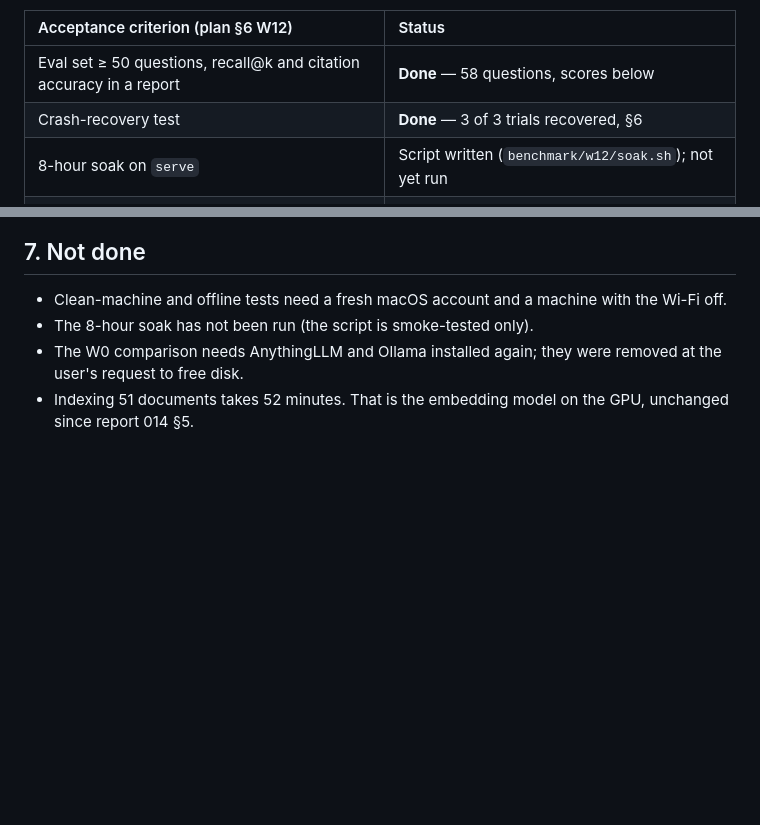
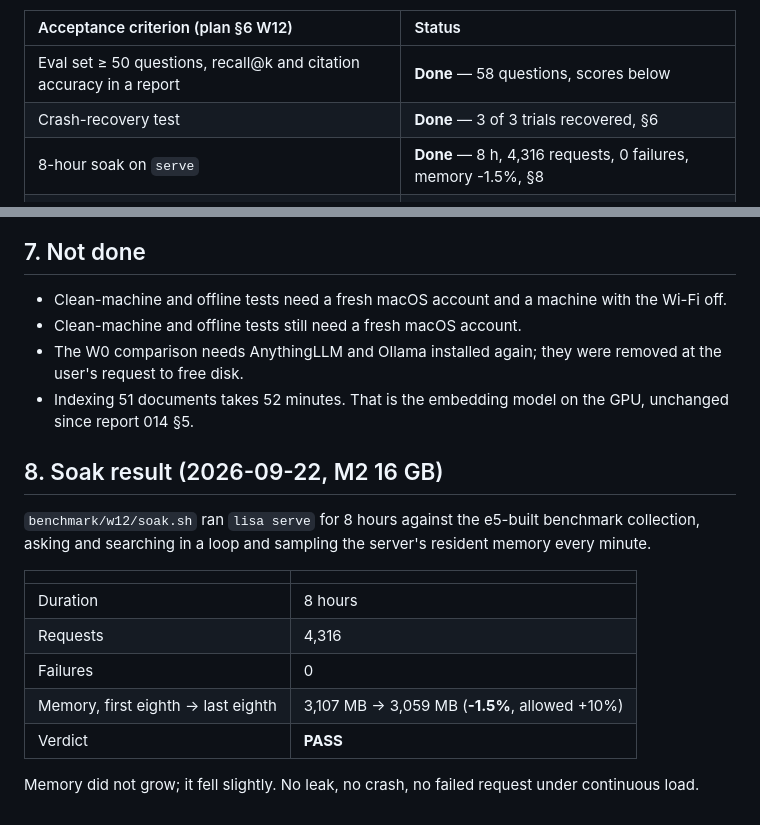
Before and after one commit to shivkarankagne/Lisa, a Markdown page: LISA_REPORT_AND_UPDATE_015.md, 2 parts joined by grey strips. Drawn GitHub-style; blank space fills up the shorter version.

```diff
--- a/LISA_REPORT_AND_UPDATE_015.md
+++ b/LISA_REPORT_AND_UPDATE_015.md
@@ -17,7 +17,7 @@ second machine or a person at the keyboard, and one is blocked.
 | :--- | :--- |
 | Eval set ≥ 50 questions, recall@k and citation accuracy in a report | **Done** — 58 questions, scores below |
 | Crash-recovery test | **Done** — 3 of 3 trials recovered, §6 |
-| 8-hour soak on `serve` | Script written (`benchmark/w12/soak.sh`); not yet run |
+| 8-hour soak on `serve` | **Done** — 8 h, 4,316 requests, 0 failures, memory -1.5%, §8 |
 | Clean-machine test | **Open** — needs a fresh macOS user account |
 | Offline test (Wi-Fi off from first copy to first answer) | **Open** |
 | Matches or beats W0 | **Blocked** — the competitors were uninstalled to free disk |
@@ -106,8 +106,25 @@ is about, which is not losing committed work.
 
 - Clean-machine and offline tests need a fresh macOS account and a
   machine with the Wi-Fi off.
-- The 8-hour soak has not been run (the script is smoke-tested only).
+- Clean-machine and offline tests still need a fresh macOS account.
 - The W0 comparison needs AnythingLLM and Ollama installed again; they
   were removed at the user's request to free disk.
 - Indexing 51 documents takes 52 minutes. That is the embedding model on
   the GPU, unchanged since report 014 §5.
+
+## 8. Soak result (2026-09-22, M2 16 GB)
+
+`benchmark/w12/soak.sh` ran `lisa serve` for 8 hours against the e5-built
+benchmark collection, asking and searching in a loop and sampling the
+server's resident memory every minute.
+
+| | |
+| :--- | :--- |
+| Duration | 8 hours |
+| Requests | 4,316 |
+| Failures | 0 |
+| Memory, first eighth → last eighth | 3,107 MB → 3,059 MB (**-1.5%**, allowed +10%) |
+| Verdict | **PASS** |
+
+Memory did not grow; it fell slightly. No leak, no crash, no failed
+request under continuous load.
```
Also changed, not shown: LISA_REPORT_AND_UPDATE_016.md (added, +77 -0 lines).
